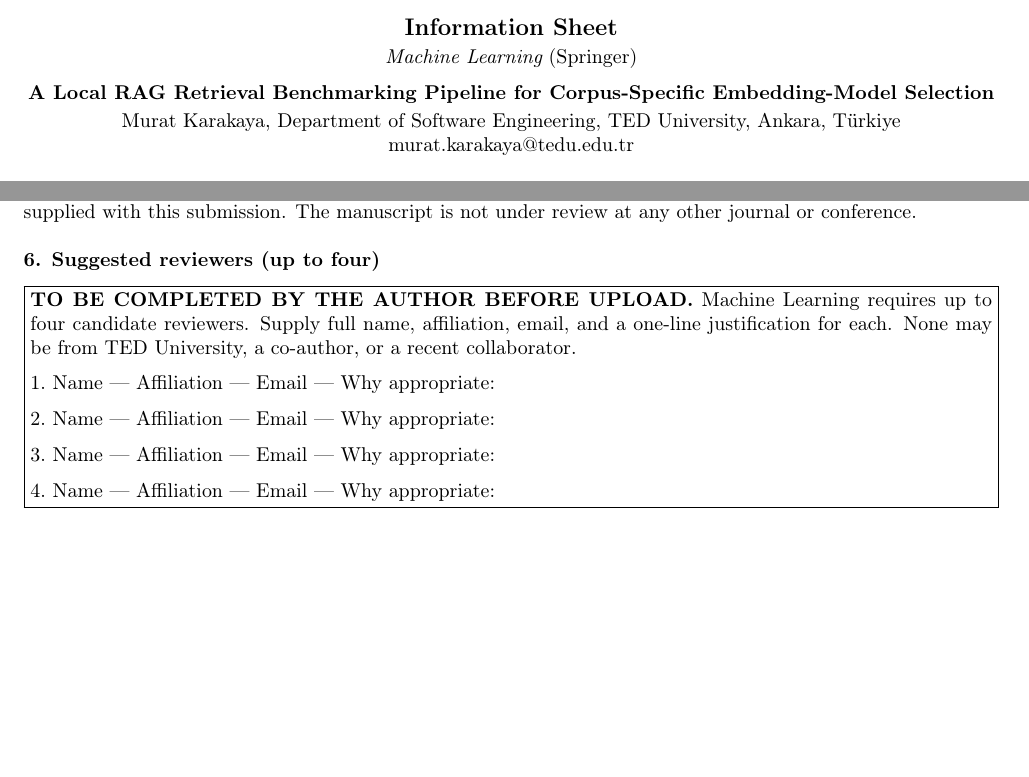
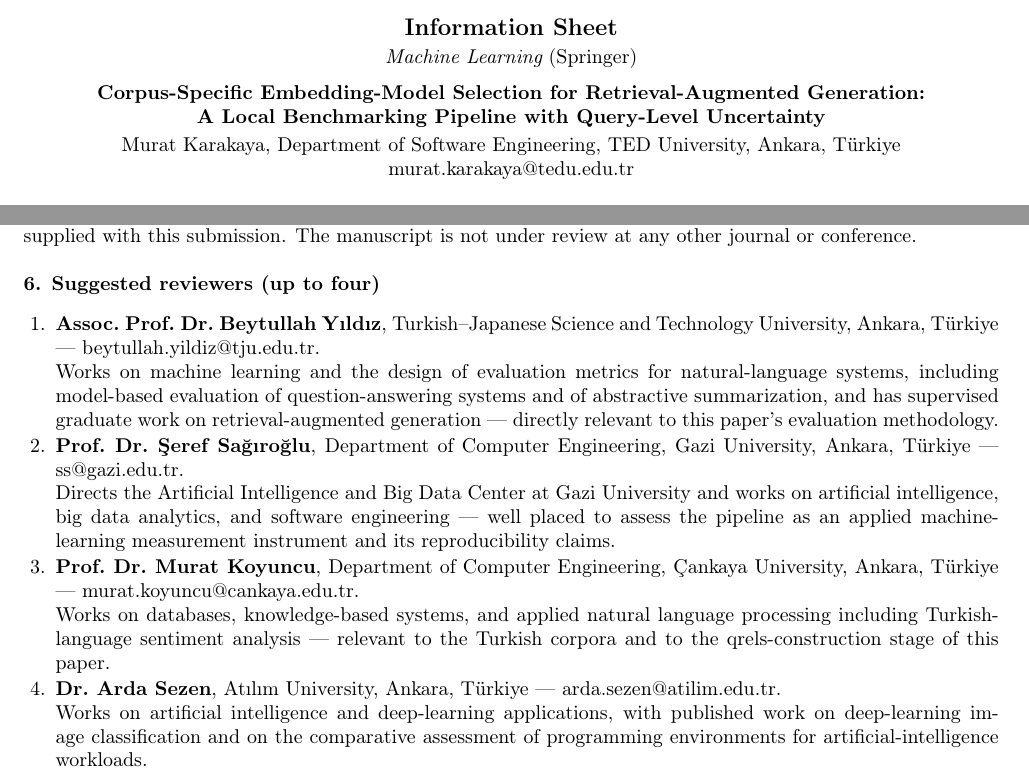
Before and after one commit to kmkarakaya/RagRetrievalBench, a LaTeX document (journal_paper/ML_Submission/src/information_sheet.tex): two parts of pages 1 and 2 of 2, joined at a grey line, cut so that both start at the same text, the shorter picture padded with empty space. Compiled offline with pdfLaTeX.

Commit message:
submission pkg ready

```diff
--- a/journal_paper/ML_Submission/src/information_sheet.tex
+++ b/journal_paper/ML_Submission/src/information_sheet.tex
@@ -16,8 +16,8 @@
 \begin{center}
 {\large\bfseries Information Sheet}\\[2pt]
 {\itshape Machine Learning} (Springer)\\[6pt]
-\textbf{A Local RAG Retrieval Benchmarking Pipeline for Corpus-Specific
-Embedding-Model Selection}\\[2pt]
+\textbf{Corpus-Specific Embedding-Model Selection for Retrieval-Augmented Generation:\\
+A Local Benchmarking Pipeline with Query-Level Uncertainty}\\[2pt]
 Murat Karakaya, Department of Software Engineering, TED University, Ankara, T\"urkiye\\
 \href{mailto:murat.karakaya@tedu.edu.tr}{murat.karakaya@tedu.edu.tr}
 \end{center}
@@ -135,16 +135,32 @@ submission. The manuscript is not under review at any other journal or conferenc
 
 \q{6. Suggested reviewers (up to four)}
 
-\fbox{\parbox{\dimexpr\linewidth-2\fboxsep-2\fboxrule}{%
-\textbf{TO BE COMPLETED BY THE AUTHOR BEFORE UPLOAD.} Machine Learning requires up to four
-candidate reviewers. Supply full name, affiliation, email, and a one-line justification for
-each. None may be from TED University, a co-author, or a recent collaborator.
-
-\medskip
-1.\ Name --- Affiliation --- Email --- Why appropriate:\par\medskip
-2.\ Name --- Affiliation --- Email --- Why appropriate:\par\medskip
-3.\ Name --- Affiliation --- Email --- Why appropriate:\par\medskip
-4.\ Name --- Affiliation --- Email --- Why appropriate:\par
-}}
+\begin{enumerate}
+  \item \textbf{Assoc.\ Prof.\ Dr.\ Beytullah Y{\i}ld{\i}z}, Turkish--Japanese Science and
+        Technology University, Ankara, T\"urkiye ---
+        \href{mailto:beytullah.yildiz@tju.edu.tr}{beytullah.yildiz@tju.edu.tr}.\\
+        Works on machine learning and the design of evaluation metrics for natural-language
+        systems, including model-based evaluation of question-answering systems and of
+        abstractive summarization, and has supervised graduate work on retrieval-augmented
+        generation --- directly relevant to this paper's evaluation methodology.
+  \item \textbf{Prof.\ Dr.\ \c{S}eref Sa\u{g}{\i}ro\u{g}lu}, Department of Computer Engineering,
+        Gazi University, Ankara, T\"urkiye ---
+        \href{mailto:ss@gazi.edu.tr}{ss@gazi.edu.tr}.\\
+        Directs the Artificial Intelligence and Big Data Center at Gazi University and works on
+        artificial intelligence, big data analytics, and software engineering --- well placed to
+        assess the pipeline as an applied machine-learning measurement instrument and its
+        reproducibility claims.
+  \item \textbf{Prof.\ Dr.\ Murat Koyuncu}, Department of Computer Engineering,
+        \c{C}ankaya University, Ankara, T\"urkiye ---
+        \href{mailto:murat.koyuncu@cankaya.edu.tr}{murat.koyuncu@cankaya.edu.tr}.\\
+        Works on databases, knowledge-based systems, and applied natural language processing
+        including Turkish-language sentiment analysis --- relevant to the Turkish corpora and
+        to the qrels-construction stage of this paper.
+  \item \textbf{Dr.\ Arda Sezen}, At{\i}l{\i}m University, Ankara, T\"urkiye ---
+        \href{mailto:arda.sezen@atilim.edu.tr}{arda.sezen@atilim.edu.tr}.\\
+        Works on artificial intelligence and deep-learning applications, with published work on
+        deep-learning image classification and on the comparative assessment of programming
+        environments for artificial-intelligence workloads.
+\end{enumerate}
 
 \end{document}
```
Also changed, not shown: journal_paper/ML_Submission/04_manuscript.tex (+1 -1 lines), journal_paper/ML_Submission/latex_source/manuscript.tex (+1 -1 lines), journal_paper/ML_Submission/src/cover_letter.tex (+3 -2 lines), journal_paper/manuscript.tex (+1 -1 lines), todo.md (+7 -2 lines), journal_paper/ML_Submission/01_cover_letter.pdf, journal_paper/ML_Submission/02_information_sheet.pdf, journal_paper/ML_Submission/src/cover_letter.pdf, journal_paper/ML_Submission/src/information_sheet.pdf, 3 other files.
